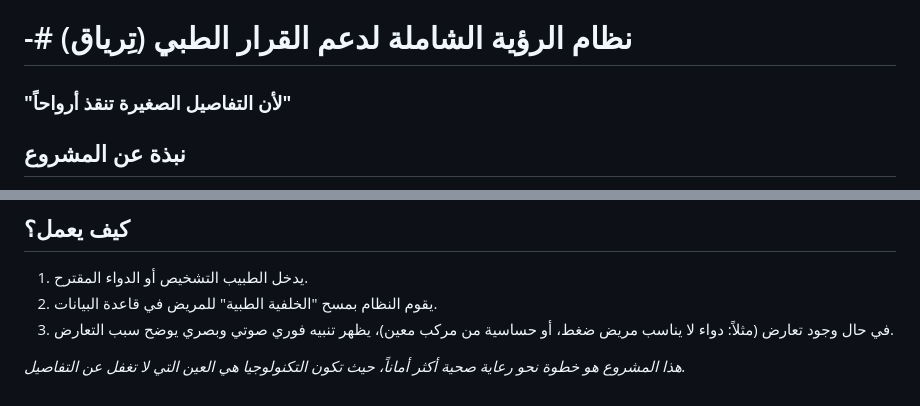
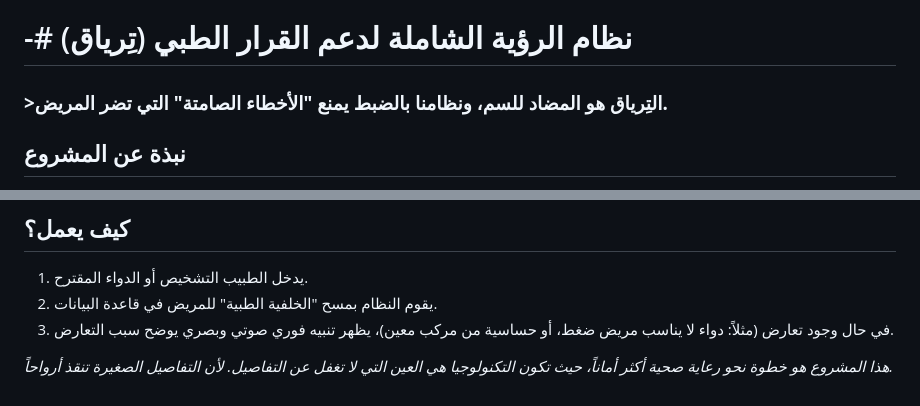
Before and after one commit to werdrw/-, a Markdown page: README.md, 2 parts joined by grey strips. Drawn GitHub-style.

```diff
--- a/README.md
+++ b/README.md
@@ -1,6 +1,6 @@
 # -# نظام الرؤية الشاملة لدعم القرار الطبي (تِرياق)
 
-### **"لأن التفاصيل الصغيرة تنقذ أرواحاً"**
+### **>التِرياق هو المضاد للسم، ونظامنا بالضبط يمنع "الأخطاء الصامتة" التي تضر المريض.**
 
 ##  نبذة عن المشروع
 في بيئة الرعاية الصحية المتسارعة، لا يُبنى القرار الطبي على التشخيص الظاهري فقط، بل على شبكة معقدة من التفاصيل الدقيقة. يهدف هذا النظام إلى تقديم رؤية بانورامية للطبيب في لحظة اتخاذ القرار، لضمان عدم غياب أي معلومة حرجة (مثل حساسية غير مكتشفة أو تعارض دوائي صامت) تحت ضغط العمل.
@@ -34,4 +34,4 @@
 3. في حال وجود تعارض (مثلاً: دواء لا يناسب مريض ضغط، أو حساسية من مركب معين)، يظهر تنبيه فوري صوتي وبصري يوضح سبب التعارض.
 
 
-*هذا المشروع هو خطوة نحو رعاية صحية أكثر أماناً، حيث تكون التكنولوجيا هي العين التي لا تغفل عن التفاصيل.*
+*هذا المشروع هو خطوة نحو رعاية صحية أكثر أماناً، حيث تكون التكنولوجيا هي العين التي لا تغفل عن التفاصيل. لأن التفاصيل الصغيرة تنقذ أرواحاً.*
```
